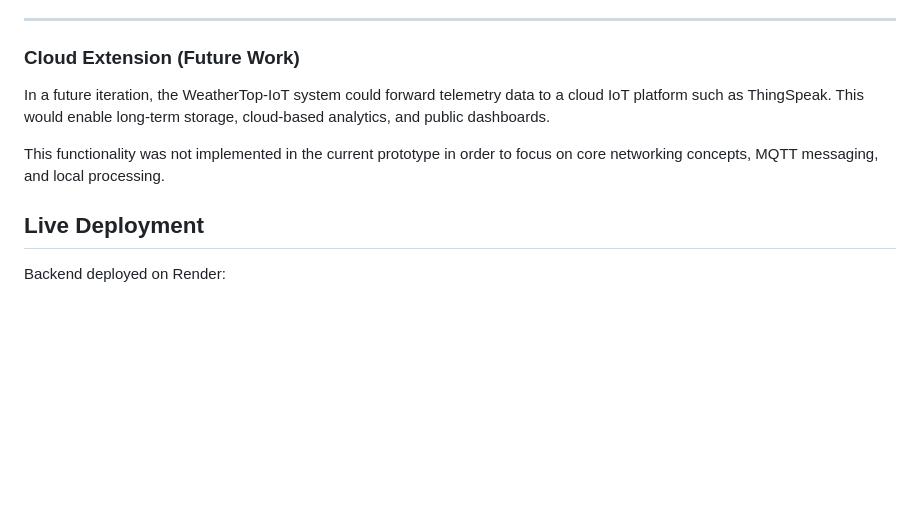
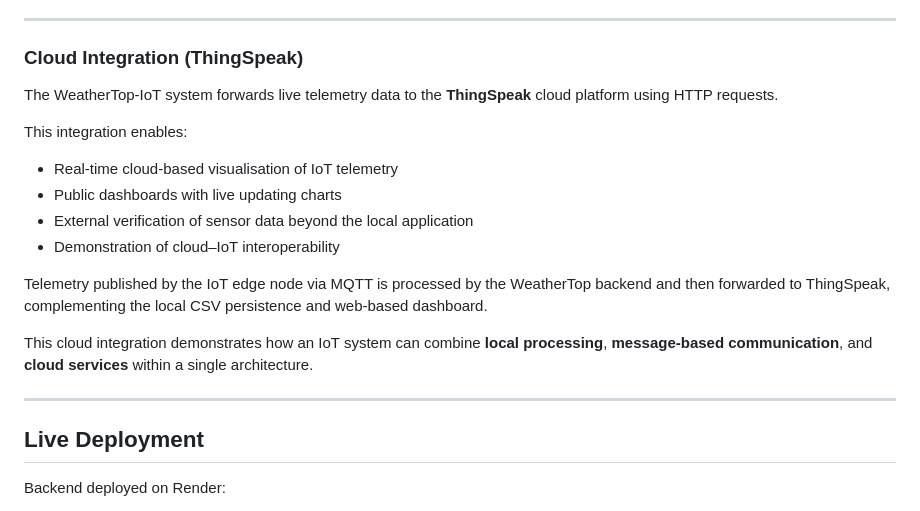
Before and after one commit to edabelt/weatherTop-iot, a Markdown page: README.md, the part around the change. GitHub-like rendering; blank space fills up the shorter version.

Commit message:
Update README with full IoT and ThingSpeak integration

```diff
--- a/README.md
+++ b/README.md
@@ -190,16 +190,22 @@ docs/network/networking-notes.md
 
 ---
 
-### Cloud Extension (Future Work)
+### Cloud Integration (ThingSpeak)
 
-In a future iteration, the WeatherTop-IoT system could forward
-telemetry data to a cloud IoT platform such as ThingSpeak.
-This would enable long-term storage, cloud-based analytics,
-and public dashboards.
+The WeatherTop-IoT system forwards live telemetry data to the **ThingSpeak** cloud platform using HTTP requests.
 
-This functionality was not implemented in the current prototype
-in order to focus on core networking concepts, MQTT messaging,
-and local processing.
+This integration enables:
+
+- Real-time cloud-based visualisation of IoT telemetry
+- Public dashboards with live updating charts
+- External verification of sensor data beyond the local application
+- Demonstration of cloud–IoT interoperability
+
+Telemetry published by the IoT edge node via MQTT is processed by the WeatherTop backend and then forwarded to ThingSpeak, complementing the local CSV persistence and web-based dashboard.
+
+This cloud integration demonstrates how an IoT system can combine **local processing**, **message-based communication**, and **cloud services** within a single architecture.
+
+---
 
 ## Live Deployment
 
```
